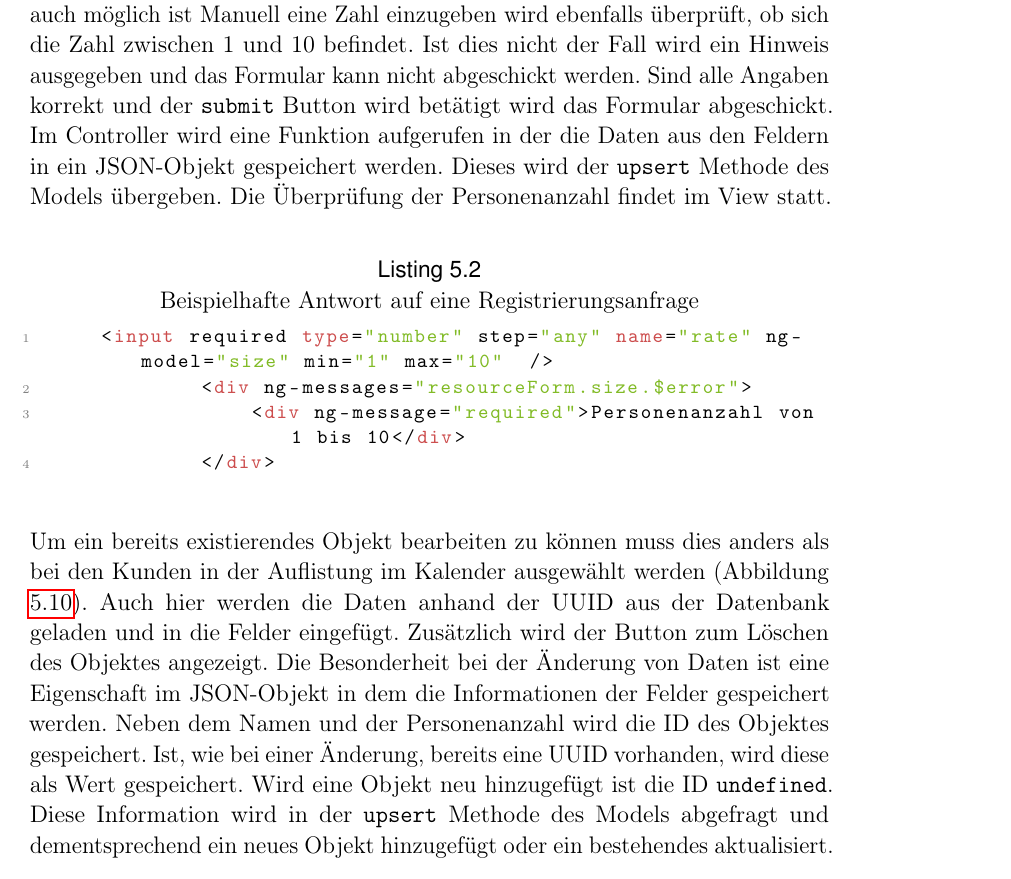
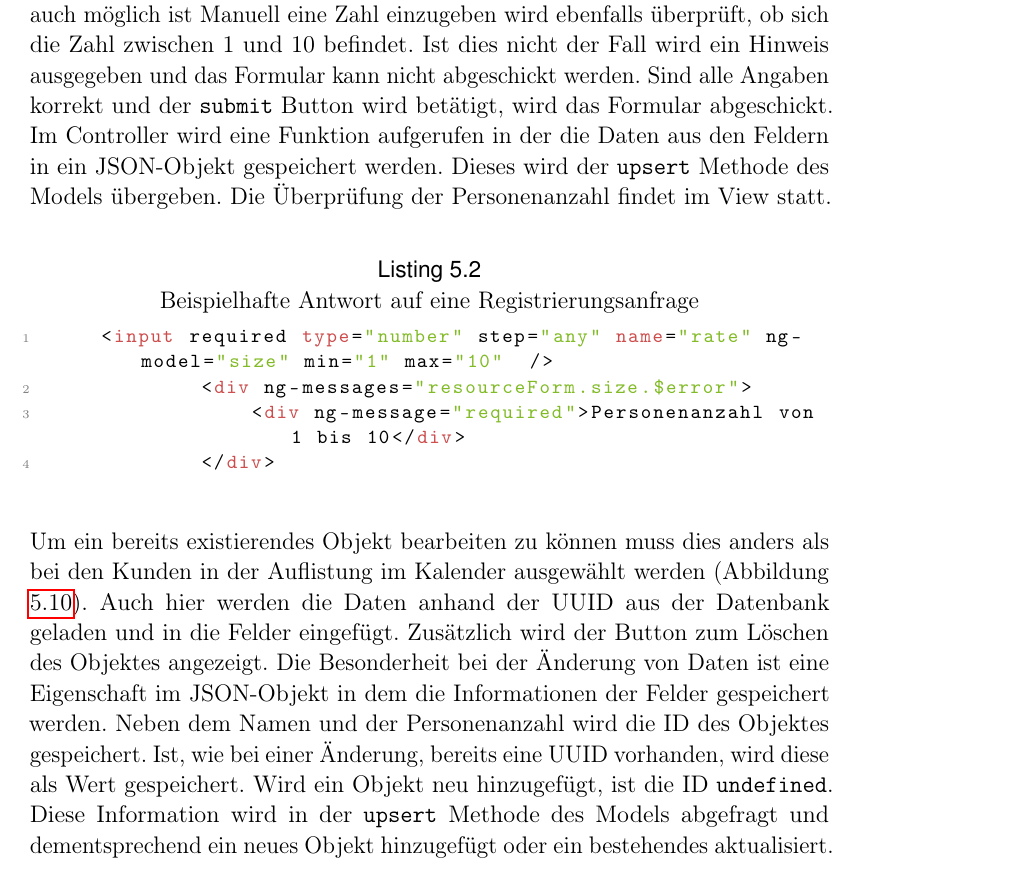
Before and after one commit to handball10/eva-ss2016, a LaTeX book (documentation/main.tex, which reads documentation/content/05-frontend.tex): part of page 26 of 43, cut so that both start at the same text. Compiled offline with pdfLaTeX.

Commit message:
read, add, update

```diff
--- a/documentation/content/05-frontend.tex
+++ b/documentation/content/05-frontend.tex
@@ -147,7 +147,7 @@ Als Objekt wird eine Ferienwohnung oder Haus bezeichnet. Wie auch beim Kunden k
 \end{figure}
 
 
- Auch bei der Angabe der maximalen Personenanzahl wurde darauf geachtet Falscheingaben abzufangen. Standardmäßig ist eine Mindestpersonenanzahl von 1 eingestellt. Der Nutzer hat die Möglichkeit mit Hilfe von Pfeilen den Wert zu Verändern. Die Maximale Anzahl von Personen ist 10 pro Objekt. Da es auch möglich ist Manuell eine Zahl einzugeben wird ebenfalls überprüft, ob sich die Zahl zwischen 1 und 10 befindet. Ist dies nicht der Fall wird ein Hinweis ausgegeben und das Formular kann nicht abgeschickt werden. Sind alle Angaben korrekt und der \texttt{submit} Button wird betätigt wird das Formular abgeschickt. Im Controller wird eine Funktion aufgerufen in der die Daten aus den Feldern in ein JSON-Objekt gespeichert werden. Dieses wird der \texttt{upsert} Methode des Models übergeben. Die Überprüfung der Personenanzahl findet im View statt.
+ Auch bei der Angabe der maximalen Personenanzahl wurde darauf geachtet Falscheingaben abzufangen. Standardmäßig ist eine Mindestpersonenanzahl von 1 eingestellt. Der Nutzer hat die Möglichkeit mit Hilfe von Pfeilen den Wert zu Verändern. Die Maximale Anzahl von Personen ist 10 pro Objekt. Da es auch möglich ist Manuell eine Zahl einzugeben wird ebenfalls überprüft, ob sich die Zahl zwischen 1 und 10 befindet. Ist dies nicht der Fall wird ein Hinweis ausgegeben und das Formular kann nicht abgeschickt werden. Sind alle Angaben korrekt und der \texttt{submit} Button wird betätigt, wird das Formular abgeschickt. Im Controller wird eine Funktion aufgerufen in der die Daten aus den Feldern in ein JSON-Objekt gespeichert werden. Dieses wird der \texttt{upsert} Methode des Models übergeben. Die Überprüfung der Personenanzahl findet im View statt.
 
  \begin{lstlisting}[language=HTML, label=code_exampleRegistrationRequest, caption=Beispielhafte Antwort auf eine Registrierungsanfrage]
 		<input required type="number" step="any" name="rate" ng-model="size" min="1" max="10"  />
@@ -158,7 +158,7 @@ Als Objekt wird eine Ferienwohnung oder Haus bezeichnet. Wie auch beim Kunden k
 
 
 
-Um ein bereits existierendes Objekt bearbeiten zu können muss dies anders als bei den Kunden in der Auflistung im Kalender ausgewählt werden (Abbildung \ref{frontend_resource_edit}). Auch hier werden die Daten anhand der UUID aus der Datenbank geladen und in die Felder eingefügt. Zusätzlich wird der Button zum Löschen des Objektes angezeigt. Die Besonderheit bei der Änderung von Daten ist eine Eigenschaft im JSON-Objekt in dem die Informationen der Felder gespeichert werden. Neben dem Namen und der Personenanzahl wird die ID des Objektes gespeichert. Ist, wie bei einer Änderung, bereits eine UUID vorhanden, wird diese als Wert gespeichert. Wird eine Objekt neu hinzugefügt ist die ID \texttt{undefined}. Diese Information wird in der \texttt{upsert} Methode des Models abgefragt und dementsprechend ein neues Objekt hinzugefügt oder ein bestehendes aktualisiert.
+Um ein bereits existierendes Objekt bearbeiten zu können muss dies anders als bei den Kunden in der Auflistung im Kalender ausgewählt werden (Abbildung \ref{frontend_resource_edit}). Auch hier werden die Daten anhand der UUID aus der Datenbank geladen und in die Felder eingefügt. Zusätzlich wird der Button zum Löschen des Objektes angezeigt. Die Besonderheit bei der Änderung von Daten ist eine Eigenschaft im JSON-Objekt in dem die Informationen der Felder gespeichert werden. Neben dem Namen und der Personenanzahl wird die ID des Objektes gespeichert. Ist, wie bei einer Änderung, bereits eine UUID vorhanden, wird diese als Wert gespeichert. Wird ein Objekt neu hinzugefügt, ist die ID \texttt{undefined}. Diese Information wird in der \texttt{upsert} Methode des Models abgefragt und dementsprechend ein neues Objekt hinzugefügt oder ein bestehendes aktualisiert.
 
 
 
```
Also changed, not shown: documentation/content/05-frontend.tex (2 more changed lines).
